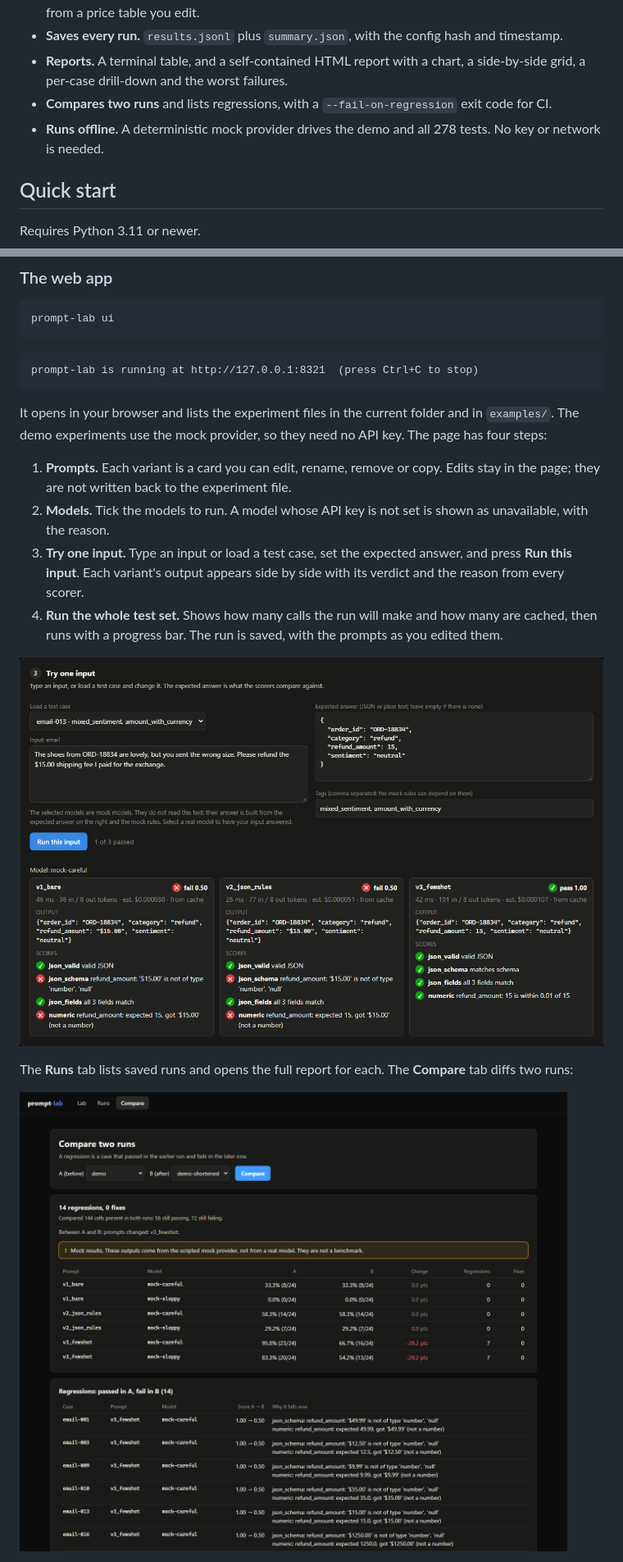
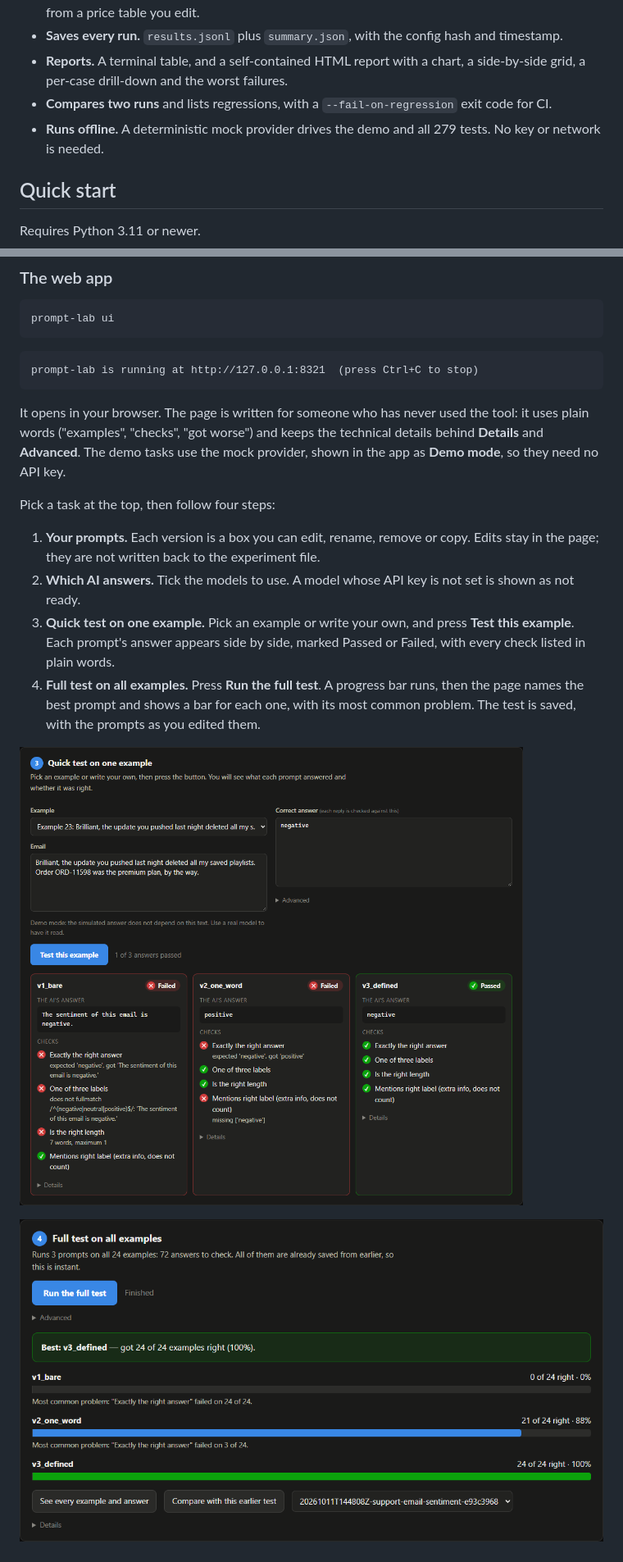
Before and after one commit to Omkar210404/Prompt-Lab, a Markdown page: README.md, 2 parts joined by grey strips. Shown: that part at 82% size. GitHub-like rendering; pictures changed too: docs/screenshots/app-compare.png, docs/screenshots/app-results.png (added), docs/screenshots/app-try.png.

Commit message:
README: update the web app section and screenshots

````diff
--- a/README.md
+++ b/README.md
@@ -32,7 +32,7 @@ Changing a prompt is easy. Knowing whether the change made things better is not.
 - **Saves every run.** `results.jsonl` plus `summary.json`, with the config hash and timestamp.
 - **Reports.** A terminal table, and a self-contained HTML report with a chart, a side-by-side grid, a per-case drill-down and the worst failures.
 - **Compares two runs** and lists regressions, with a `--fail-on-regression` exit code for CI.
-- **Runs offline.** A deterministic mock provider drives the demo and all 278 tests. No key or network is needed.
+- **Runs offline.** A deterministic mock provider drives the demo and all 279 tests. No key or network is needed.
 
 ## Quick start
 
@@ -57,16 +57,16 @@ prompt-lab ui
 prompt-lab is running at http://127.0.0.1:8321  (press Ctrl+C to stop)
 ```
 
-It opens in your browser and lists the experiment files in the current folder and in `examples/`. The demo experiments use the mock provider, so they need no API key. The page has four steps:
+It opens in your browser. The page is written for someone who has never used the tool: it uses plain words ("examples", "checks", "got worse") and keeps the technical details behind **Details** and **Advanced**. The demo tasks use the mock provider, shown in the app as **Demo mode**, so they need no API key.
 
-1. **Prompts.** Each variant is a card you can edit, rename, remove or copy. Edits stay in the page; they are not written back to the experiment file.
-2. **Models.** Tick the models to run. A model whose API key is not set is shown as unavailable, with the reason.
-3. **Try one input.** Type an input or load a test case, set the expected answer, and press **Run this input**. Each variant's output appears side by side with its verdict and the reason from every scorer.
-4. **Run the whole test set.** Shows how many calls the run will make and how many are cached, then runs with a progress bar. The run is saved, with the prompts as you edited them.
+Pick a task at the top, then follow four steps:
 
-![Trying one input: the email, the expected answer, and three prompt variants with their outputs and scorer reasons](docs/screenshots/app-try.png)
+1. **Your prompts.** Each version is a box you can edit, rename, remove or copy. Edits stay in the page; they are not written back to the experiment file.
+2. **Which AI answers.** Tick the models to use. A model whose API key is not set is shown as not ready.
+3. **Quick test on one example.** Pick an example or write your own, and press **Test this example**. Each prompt's answer appears side by side, marked Passed or Failed, with every check listed in plain words.
+4. **Full test on all examples.** Press **Run the full test**. A progress bar runs, then the page names the best prompt and shows a bar for each one, with its most common problem. The test is saved, with the prompts as you edited them.
 
-The **Runs** tab lists saved runs and opens the full report for each. The **Compare** tab diffs two runs:
+![Quick test on one example: the email, the correct answer, and three prompt versions marked Passed or Failed with the checks listed](docs/screenshots/app-try.png)
 
-![Comparing two runs in the web app: 14 regressions after a prompt was shortened](docs/screenshots/app-compare.png)
+![Full test result: the best prompt named, and a bar per prompt with its most common problem](docs/screenshots/app-results.png)
 
````
Also changed, not shown: other parts of README.md (+7 -3 lines), docs/screenshots/app-lab.png.
